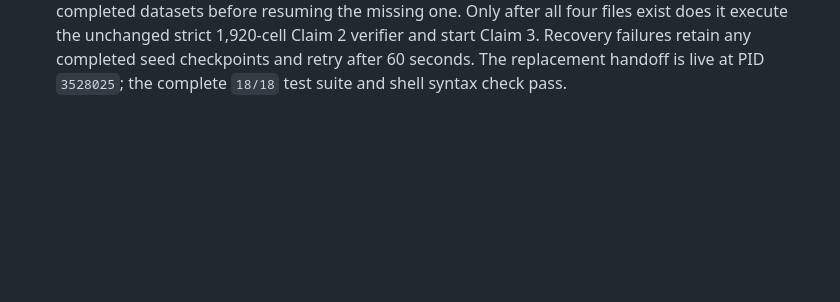
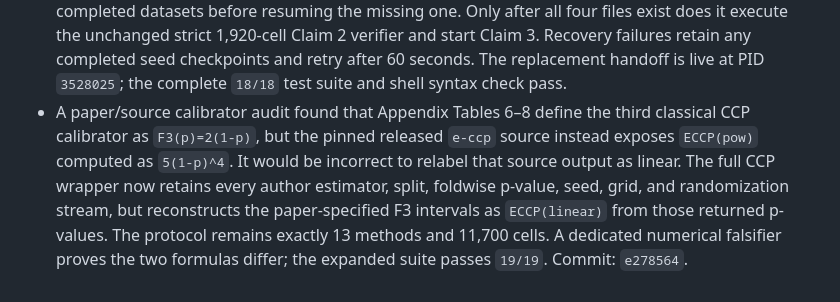
Before and after one commit to MachineLearning-Nerd/icml26-repro-jNv4sl4YZH, a Markdown page: STATUS.md, the part around the change. Rendered like a GitHub page; blank space fills up the shorter version.

Commit message:
Document CCP calibrator source drift

```diff
--- a/STATUS.md
+++ b/STATUS.md
@@ -228,3 +228,12 @@ fixed after three CA tasks but before the final CA task and all CCP outputs.
   verifier and start Claim 3. Recovery failures retain any completed seed
   checkpoints and retry after 60 seconds. The replacement handoff is live at
   PID `3528025`; the complete `18/18` test suite and shell syntax check pass.
+- A paper/source calibrator audit found that Appendix Tables 6–8 define the
+  third classical CCP calibrator as `F3(p)=2(1-p)`, but the pinned released
+  `e-ccp` source instead exposes `ECCP(pow)` computed as `5(1-p)^4`. It would
+  be incorrect to relabel that source output as linear. The full CCP wrapper
+  now retains every author estimator, split, foldwise p-value, seed, grid, and
+  randomization stream, but reconstructs the paper-specified F3 intervals as
+  `ECCP(linear)` from those returned p-values. The protocol remains exactly 13
+  methods and 11,700 cells. A dedicated numerical falsifier proves the two
+  formulas differ; the expanded suite passes `19/19`. Commit: `e278564`.
```
